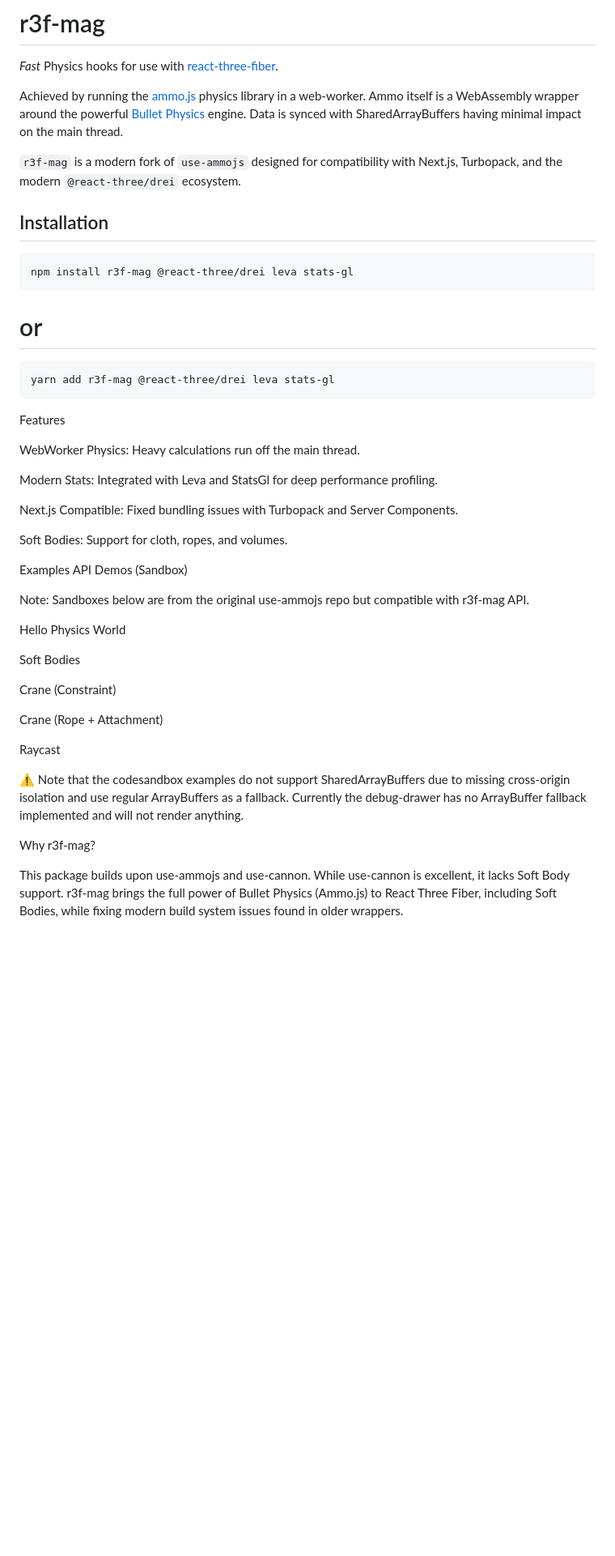
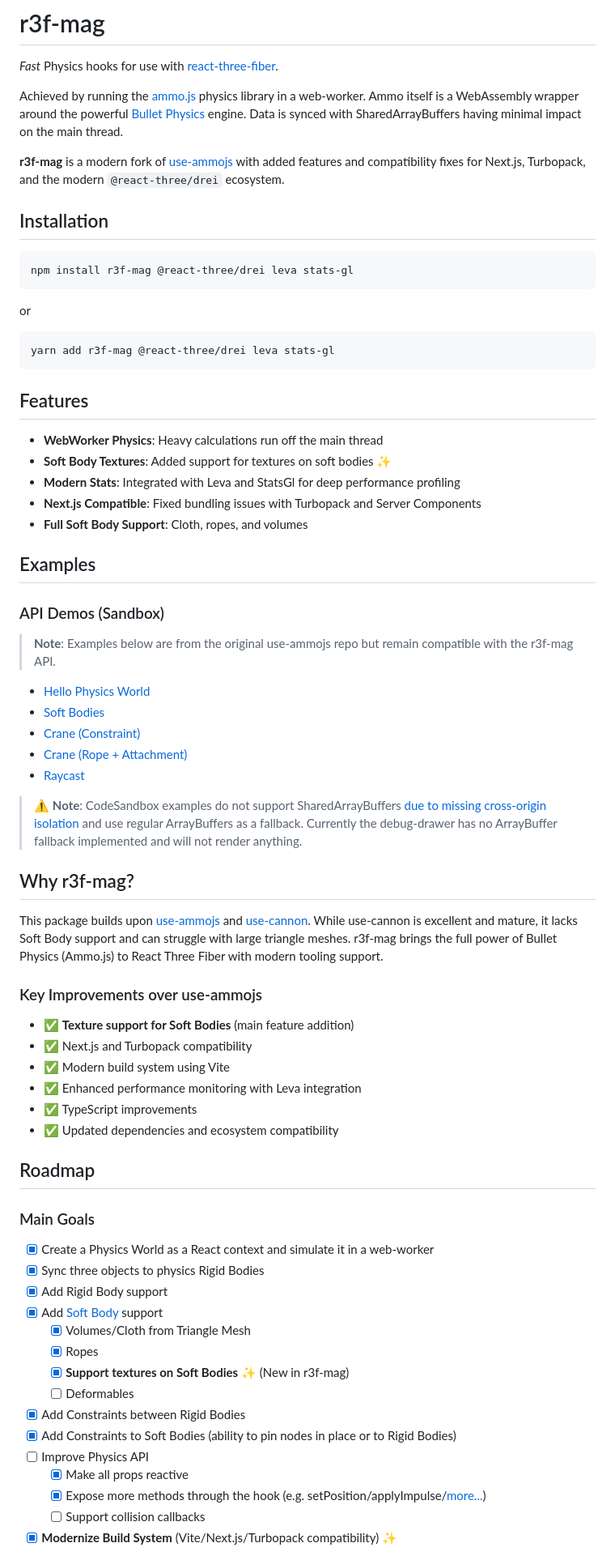
Before and after one commit to HyperExtendedReality/r3f-mag, a Markdown page: README.md, the part around one of its changes. Shown at 81% size. Rendered like a GitHub page; blank space fills up the shorter version.

````diff
--- a/README.md
+++ b/README.md
@@ -9,45 +10,72 @@ Achieved by running the [ammo.js](https://github.com/kripken/ammo.js/) physics l
 Ammo itself is a WebAssembly wrapper around the powerful [Bullet Physics](http://www.bulletphysics.org/) engine.
 Data is synced with SharedArrayBuffers having minimal impact on the main thread.
 
-`r3f-mag` is a modern fork of `use-ammojs` designed for compatibility with Next.js, Turbopack, and the modern `@react-three/drei` ecosystem.
+**r3f-mag** is a modern fork of [use-ammojs](https://github.com/pmndrs/use-ammojs) with added features and compatibility fixes for Next.js, Turbopack, and the modern `@react-three/drei` ecosystem.
 
 ## Installation
 
 ```bash
 npm install r3f-mag @react-three/drei leva stats-gl
 ```
-# or
+
+or
+
 ```bash
 yarn add r3f-mag @react-three/drei leva stats-gl
 ```
-Features
 
-WebWorker Physics: Heavy calculations run off the main thread.
+## Features
 
-Modern Stats: Integrated with Leva and StatsGl for deep performance profiling.
+- **WebWorker Physics**: Heavy calculations run off the main thread
+- **Soft Body Textures**: Added support for textures on soft bodies ✨
+- **Modern Stats**: Integrated with Leva and StatsGl for deep performance profiling
+- **Next.js Compatible**: Fixed bundling issues with Turbopack and Server Components
+- **Full Soft Body Support**: Cloth, ropes, and volumes
 
-Next.js Compatible: Fixed bundling issues with Turbopack and Server Components.
+## Examples
 
-Soft Bodies: Support for cloth, ropes, and volumes.
+### API Demos (Sandbox)
 
-Examples
-API Demos (Sandbox)
+> **Note**: Examples below are from the original use-ammojs repo but remain compatible with the r3f-mag API.
 
-Note: Sandboxes below are from the original use-ammojs repo but compatible with r3f-mag API.
+- [Hello Physics World](https://codesandbox.io/s/use-ammojs-hello-world-example-forked-x5nss7)
+- [Soft Bodies](https://codesandbox.io/s/use-ammojs-soft-bodies-example-forked-qc8l45)
+- [Crane (Constraint)](https://codesandbox.io/s/use-ammojs-crane-constraint-example-forked-w1x1qw)
+- [Crane (Rope + Attachment)](https://codesandbox.io/s/use-ammojs-crane-rope-attachment-example-forked-yd8qgs)
+- [Raycast](https://codesandbox.io/s/use-ammojs-raycast-example-forked-yq15ec)
 
-Hello Physics World
+> ⚠️ **Note**: CodeSandbox examples do not support SharedArrayBuffers [due to missing cross-origin isolation](https://web.dev/coop-coep/) and use regular ArrayBuffers as a fallback. Currently the debug-drawer has no ArrayBuffer fallback implemented and will not render anything.
 
-Soft Bodies
+## Why r3f-mag?
 
-Crane (Constraint)
+This package builds upon [use-ammojs](https://github.com/pmndrs/use-ammojs) and [use-cannon](https://github.com/pmndrs/use-cannon). While use-cannon is excellent and mature, it lacks Soft Body support and can struggle with large triangle meshes. r3f-mag brings the full power of Bullet Physics (Ammo.js) to React Three Fiber with modern tooling support.
 
-Crane (Rope + Attachment)
+### Key Improvements over use-ammojs
 
-Raycast
+- ✅ **Texture support for Soft Bodies** (main feature addition)
+- ✅ Next.js and Turbopack compatibility
+- ✅ Modern build system using Vite
+- ✅ Enhanced performance monitoring with Leva integration
+- ✅ TypeScript improvements
+- ✅ Updated dependencies and ecosystem compatibility
 
-⚠️ Note that the codesandbox examples do not support SharedArrayBuffers due to missing cross-origin isolation and use regular ArrayBuffers as a fallback. Currently the debug-drawer has no ArrayBuffer fallback implemented and will not render anything.
+## Roadmap
 
-Why r3f-mag?
+### Main Goals
 
-This package builds upon use-ammojs and use-cannon. While use-cannon is excellent, it lacks Soft Body support. r3f-mag brings the full power of Bullet Physics (Ammo.js) to React Three Fiber, including Soft Bodies, while fixing modern build system issues found in older wrappers.
+- [x] Create a Physics World as a React context and simulate it in a web-worker
+- [x] Sync three objects to physics Rigid Bodies
+- [x] Add Rigid Body support
+- [x] Add [Soft Body](https://pybullet.org/Bullet/BulletFull/classbtSoftBody.html) support
+  - [x] Volumes/Cloth from Triangle Mesh
+  - [x] Ropes
+  - [x] **Support textures on Soft Bodies** ✨ (New in r3f-mag)
+  - [ ] Deformables
+- [x] Add Constraints between Rigid Bodies
+- [x] Add Constraints to Soft Bodies (ability to pin nodes in place or to Rigid Bodies)
+- [ ] Improve Physics API
+  - [x] Make all props reactive
+  - [x] Expose more methods through the hook (e.g. setPosition/applyImpulse/[more...](https://pybullet.org/Bullet/BulletFull/classbtRigidBody.html))
+  - [ ] Support collision callbacks
+- [x] **Modernize Build System** (Vite/Next.js/Turbopack compatibility) ✨
 
````
Also changed, not shown: other parts of README.md (+252 -136 lines).
